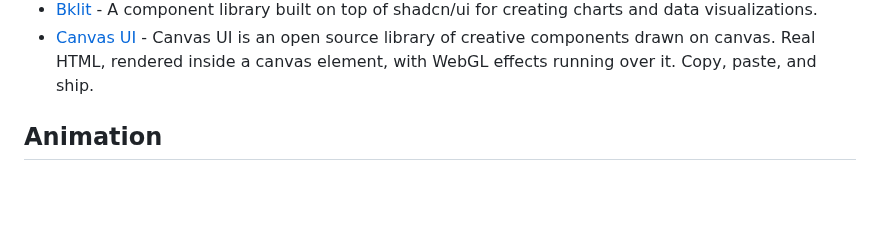
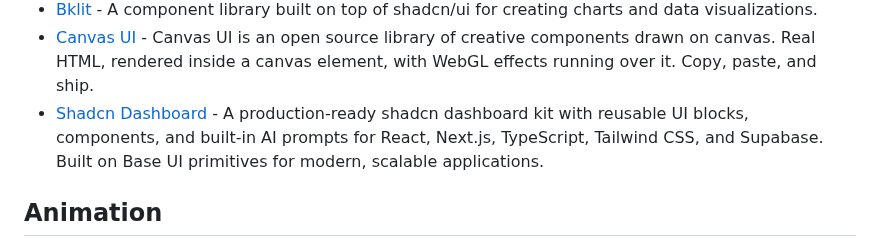
Before and after one commit to officialrajdeepsingh/awesome-nextjs, a Markdown page: README.md, the part around the change. Rendered like a GitHub page; blank space fills up the shorter version.

Commit message:
Added Shadcn Dashboard in Shadcn UI
Signed-off-by: Vaibhav Gupta <vaibhavgupta7574@gmail.com>

```diff
--- a/README.md
+++ b/README.md
@@ -287,6 +287,7 @@
 - [LocalMode UI](https://localmode.ai) - Local-first shadcn registry of 107 AI UI primitives and 36 composed blocks (chat, RAG, transcription, CLIP search) installable via npx shadcn add. Runs models entirely in the browser, no servers or API keys.
 - [Bklit](https://bklit.com) - A component library built on top of shadcn/ui for creating charts and data visualizations.
 - [Canvas UI](https://canvasui.dev) - Canvas UI is an open source library of creative components drawn on canvas. Real HTML, rendered inside a canvas element, with WebGL effects running over it. Copy, paste, and ship.
+- [Shadcn Dashboard](https://shadcndashboard.dev/) - A production-ready shadcn dashboard kit with reusable UI blocks, components, and built-in AI prompts for React, Next.js, TypeScript, Tailwind CSS, and Supabase. Built on Base UI primitives for modern, scalable applications.
 
 ## Animation
 
```
